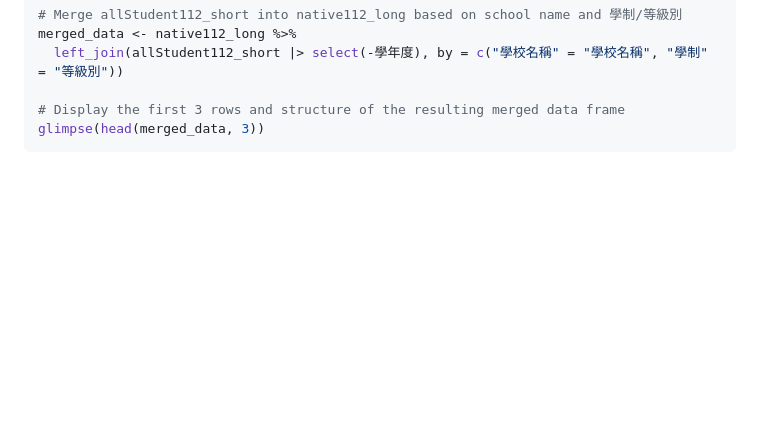
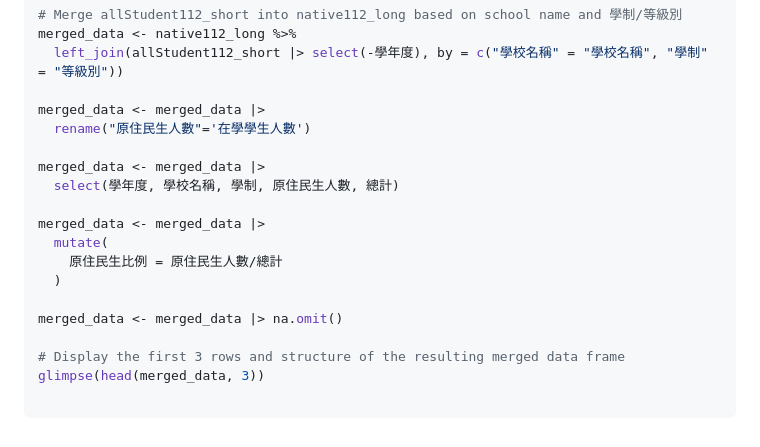
Before and after one commit to YAANG0801/112-2-R-EE, a Markdown page: Lecture notes/week10.md, the part around the change. Rendered like a GitHub page; blank space fills up the shorter version.

````diff
--- a/Lecture notes/week10.md
+++ b/Lecture notes/week10.md
@@ -129,6 +129,20 @@ glimpse(head(merged_data, 3))
 merged_data <- native112_long %>%
   left_join(allStudent112_short |> select(-學年度), by = c("學校名稱" = "學校名稱", "學制" = "等級別"))
 
+merged_data <- merged_data |>
+  rename("原住民生人數"='在學學生人數')
+
+merged_data <- merged_data |>
+  select(學年度, 學校名稱, 學制, 原住民生人數, 總計)
+
+merged_data <- merged_data |>
+  mutate(
+    原住民生比例 = 原住民生人數/總計
+  )
+
+merged_data <- merged_data |> na.omit()
+
 # Display the first 3 rows and structure of the resulting merged data frame
 glimpse(head(merged_data, 3))
+
 ```
````
